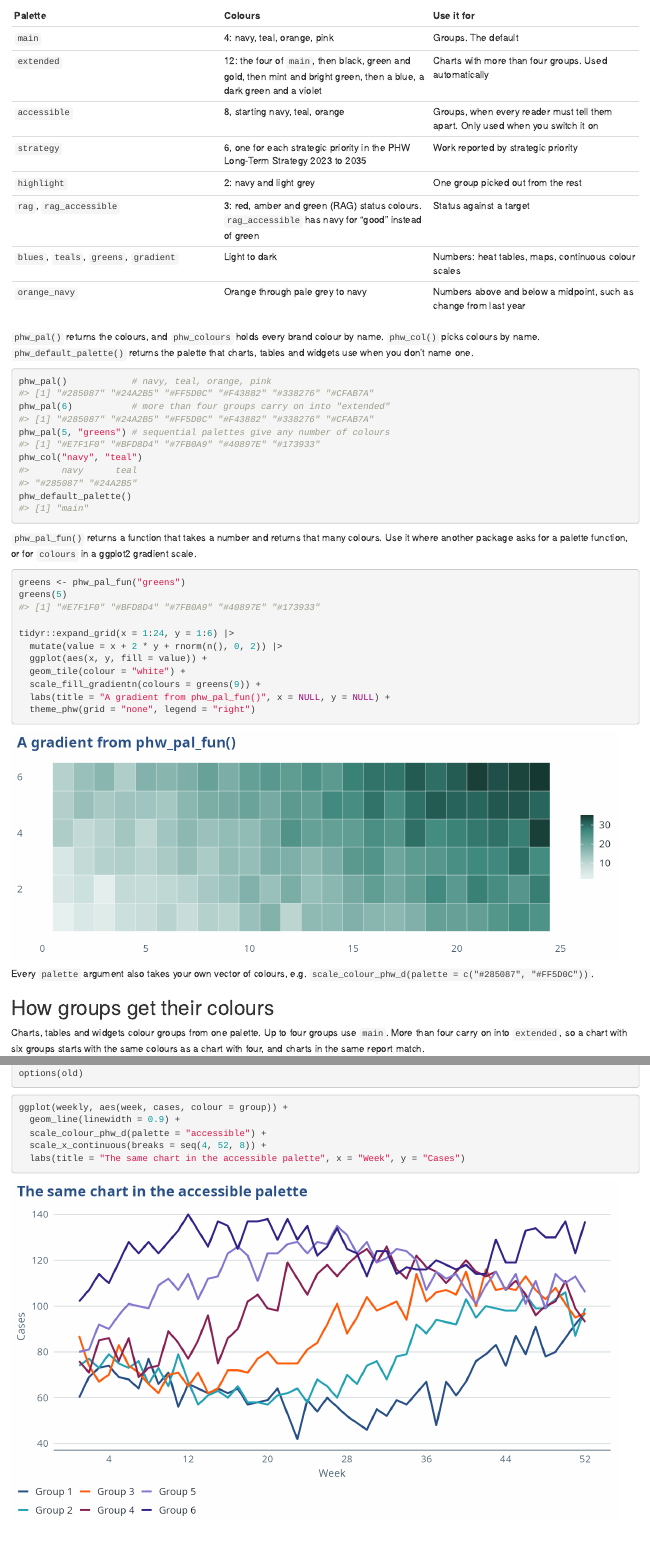
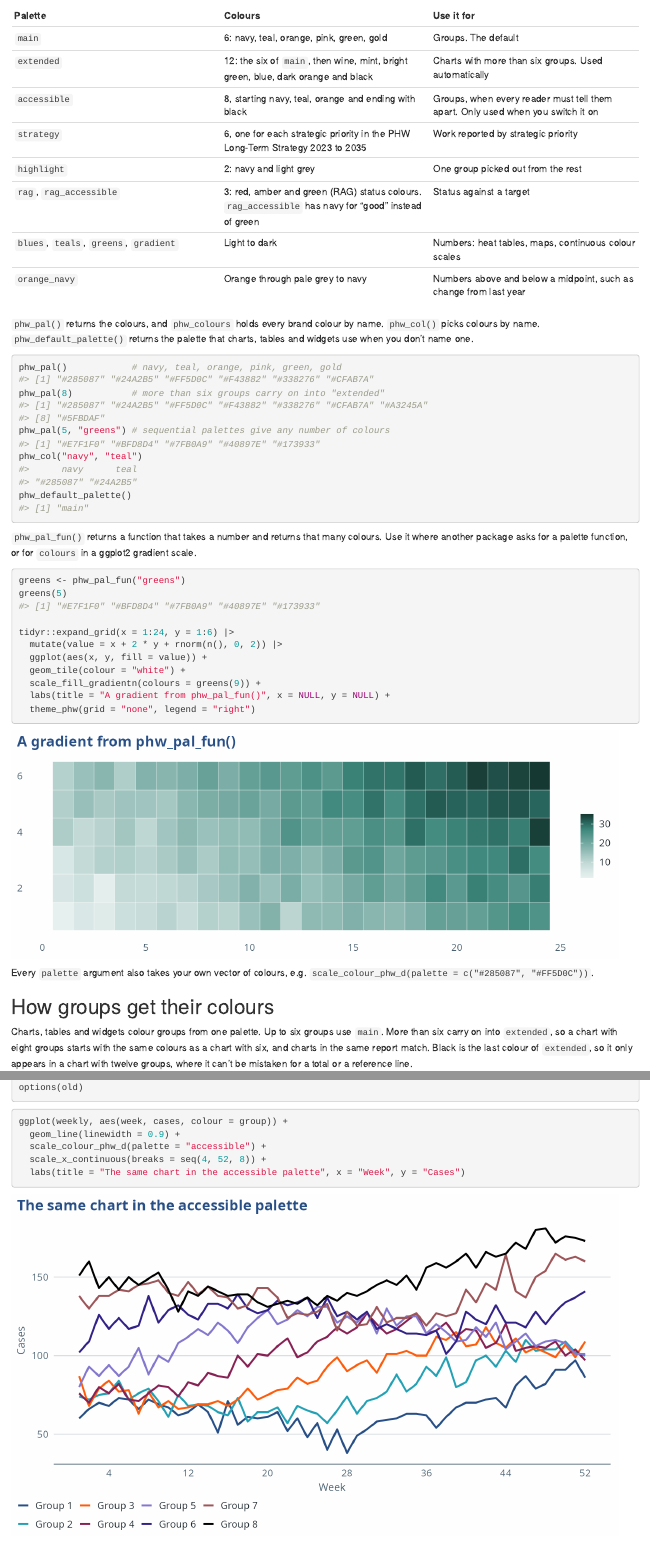
Before and after one commit to Ch3w3y/phwstyle-r, an R Markdown document (vignettes/articles/colours.Rmd): the page in a window 1100 px wide, from 840 px down, and a second part further down, joined at a grey line. Rendered offline with R 4.5, knitr and Pandoc, with nearby package versions.

Commit message:
docs(colours): update the colours article and gallery for the new palettes
Refs: #62

Co-Authored-By: Claude Opus 5.5 <noreply@anthropic.com>

````diff
--- a/vignettes/articles/colours.Rmd
+++ b/vignettes/articles/colours.Rmd
@@ -34,9 +34,9 @@ show_phw_palettes()
 
 | Palette | Colours | Use it for |
 |---|---|---|
-| `main` | 4: navy, teal, orange, pink | Groups. The default |
-| `extended` | 12: the four of `main`, then black, green and gold, then mint and bright green, then a blue, a dark green and a violet | Charts with more than four groups. Used automatically |
-| `accessible` | 8, starting navy, teal, orange | Groups, when every reader must tell them apart. Only used when you switch it on |
+| `main` | 6: navy, teal, orange, pink, green, gold | Groups. The default |
+| `extended` | 12: the six of `main`, then wine, mint, bright green, blue, dark orange and black | Charts with more than six groups. Used automatically |
+| `accessible` | 8, starting navy, teal, orange and ending with black | Groups, when every reader must tell them apart. Only used when you switch it on |
 | `strategy` | 6, one for each strategic priority in the PHW Long-Term Strategy 2023 to 2035 | Work reported by strategic priority |
 | `highlight` | 2: navy and light grey | One group picked out from the rest |
 | `rag`, `rag_accessible` | 3: red, amber and green (RAG) status colours. `rag_accessible` has navy for "good" instead of green | Status against a target |
@@ -49,8 +49,8 @@ returns the palette that charts, tables and widgets use when you don't name
 one.
 
 ```{r}
-phw_pal()            # navy, teal, orange, pink
-phw_pal(6)           # more than four groups carry on into "extended"
+phw_pal()            # navy, teal, orange, pink, green, gold
+phw_pal(8)           # more than six groups carry on into "extended"
 phw_pal(5, "greens") # sequential palettes give any number of colours
 phw_col("navy", "teal")
 phw_default_palette()
@@ -78,10 +78,11 @@ Every `palette` argument also takes your own vector of colours, e.g.
 
 ## How groups get their colours
 
-Charts, tables and widgets colour groups from one palette. Up to four
-groups use `main`. More than four carry on into `extended`, so a chart
-with six groups starts with the same colours as a chart with four, and
-charts in the same report match.
+Charts, tables and widgets colour groups from one palette. Up to six
+groups use `main`. More than six carry on into `extended`, so a chart
+with eight groups starts with the same colours as a chart with six, and
+charts in the same report match. Black is the last colour of `extended`,
+so it only appears in a chart with twelve groups, where it can't be
+mistaken for a total or a reference line.
 
-```{r, fig.alt = "Six lines of weekly cases over 52 weeks, coloured navy, teal, orange, pink, black and green."}
-weekly <- tidyr::expand_grid(week = 1:52, group = paste("Group", 1:6)) |>
+```{r, fig.alt = "Eight lines of weekly cases over 52 weeks, coloured navy, teal, orange, pink, green, gold, wine and mint."}
@@ -228,7 +230,7 @@ phw_default_palette()
 options(old)
 ```
 
-```{r, fig.alt = "Six lines of weekly cases over 52 weeks in the accessible palette."}
+```{r, fig.alt = "Eight lines of weekly cases over 52 weeks in the accessible palette."}
 ggplot(weekly, aes(week, cases, colour = group)) +
   geom_line(linewidth = 0.9) +
   scale_colour_phw_d(palette = "accessible") +
````
Also changed, not shown: vignettes/articles/charts.Rmd (+1 -1 lines), vignettes/articles/colours.Rmd (22 more changed lines), 12 other files.
